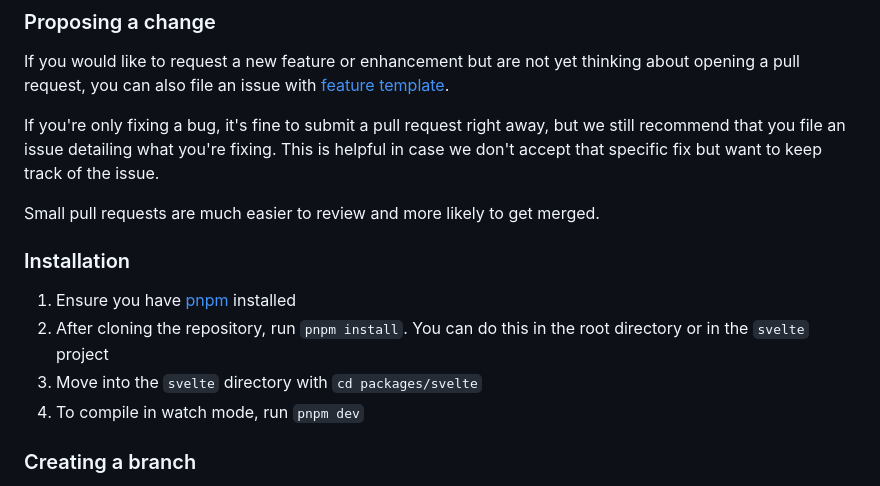
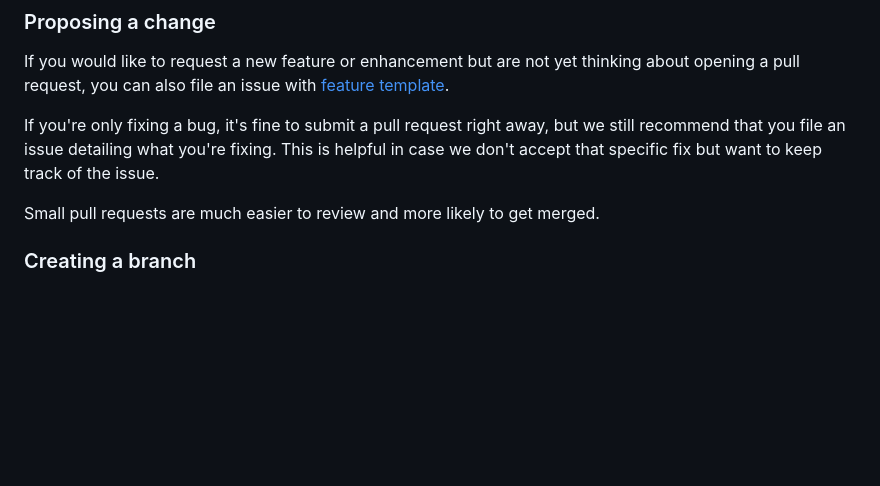
Before and after one commit to Athul2609/GEHC-PCC23, a Markdown page: CONTRIBUTING.md, the part around one of its changes. GitHub-like rendering; blank space fills up the shorter version.

```diff
--- a/CONTRIBUTING.md
+++ b/CONTRIBUTING.md
@@ -71,13 +48,6 @@ If you would like to request a new feature or enhancement but are not yet thinki
 If you're only fixing a bug, it's fine to submit a pull request right away, but we still recommend that you file an issue detailing what you're fixing. This is helpful in case we don't accept that specific fix but want to keep track of the issue.
 
 Small pull requests are much easier to review and more likely to get merged.
-
-### Installation
-
-1. Ensure you have [pnpm](https://pnpm.io/installation) installed
-1. After cloning the repository, run `pnpm install`. You can do this in the root directory or in the `svelte` project
-1. Move into the `svelte` directory with `cd packages/svelte`
-1. To compile in watch mode, run `pnpm dev`
 
 ### Creating a branch
 
```
Also changed, not shown: other parts of CONTRIBUTING.md (+8 -54 lines).
